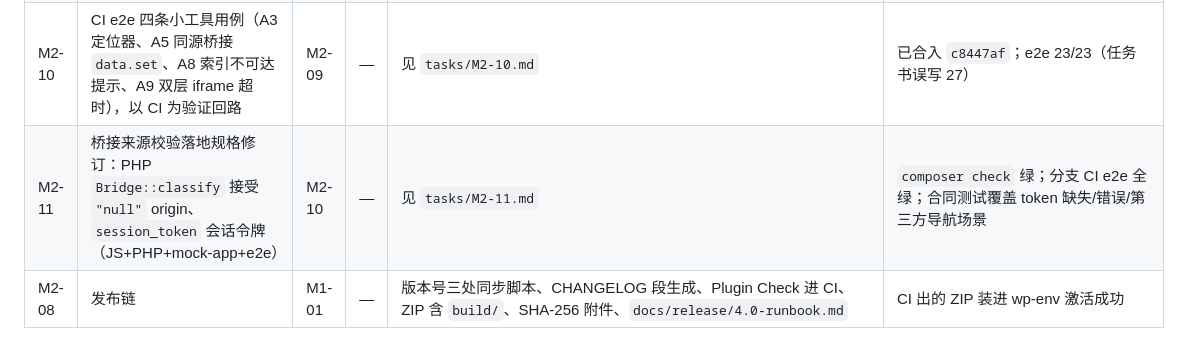
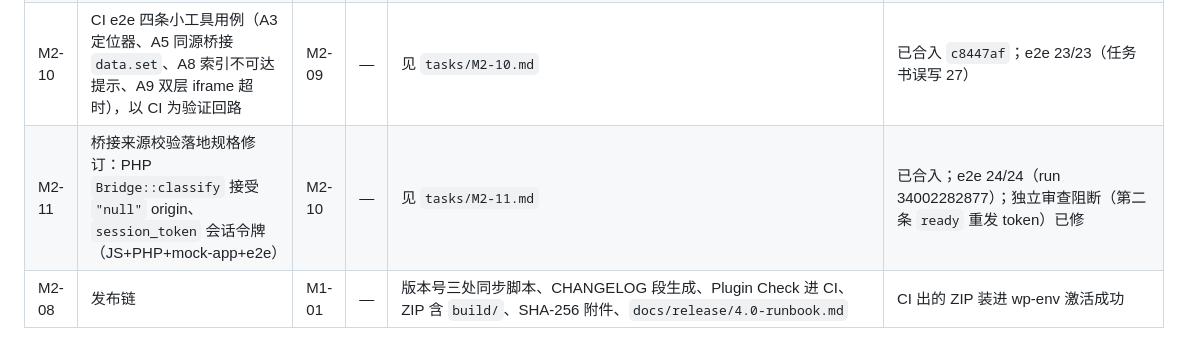
Before and after one commit to WenPai-org/wp-china-yes, a Markdown page: docs/dev-plan/README.md, the part around the change. GitHub-like rendering.

Commit message:
docs(dev-plan): archive M2-11 report and independent review; mark merged

```diff
--- a/docs/dev-plan/README.md
+++ b/docs/dev-plan/README.md
@@ -67,7 +67,7 @@ M1 出口：`WPCY_KERNEL=v4` 打开时，站点在 wp-env 下完成安装 →
 | M2-07 | Integrations/Windfonts | M1-05 | F | 移植 3.9.3 Windfonts（API 目录 + 缓存，参数与 CORS 修复保留） | 对齐 3.9.3 smoke 里 Windfonts 断言 |
 | M2-09 | M2 独立审查修复（绑定 confirm 入口、`wpcy_entitlement_allows` 接线、NoticeControl 白名单铁律、expired 只读、A1–A9 e2e、12 条建议） | M2-05, M2-06 | — | 见 `tasks/M2-09.md`；审查 `verification/m2-services-review-2026-09-05.md` | 五阻断各有测试 |
 | M2-10 | CI e2e 四条小工具用例（A3 定位器、A5 同源桥接 `data.set`、A8 索引不可达提示、A9 双层 iframe 超时），以 CI 为验证回路 | M2-09 | — | 见 `tasks/M2-10.md` | 已合入 `c8447af`；e2e 23/23（任务书误写 27） |
-| M2-11 | 桥接来源校验落地规格修订：PHP `Bridge::classify` 接受 `"null"` origin、`session_token` 会话令牌（JS+PHP+mock-app+e2e） | M2-10 | — | 见 `tasks/M2-11.md` | `composer check` 绿；分支 CI e2e 全绿；合同测试覆盖 token 缺失/错误/第三方导航场景 |
+| M2-11 | 桥接来源校验落地规格修订：PHP `Bridge::classify` 接受 `"null"` origin、`session_token` 会话令牌（JS+PHP+mock-app+e2e） | M2-10 | — | 见 `tasks/M2-11.md` | 已合入；e2e 24/24（run 34002282877）；独立审查阻断（第二条 `ready` 重发 token）已修 |
 | M2-08 | 发布链 | M1-01 | — | 版本号三处同步脚本、CHANGELOG 段生成、Plugin Check 进 CI、ZIP 含 `build/`、SHA-256 附件、`docs/release/4.0-runbook.md` | CI 出的 ZIP 装进 wp-env 激活成功 |
 
 ### M3（服务端与接通；插件侧任务标 P，服务端任务标 S）
```
Also changed, not shown: 2 other files.
